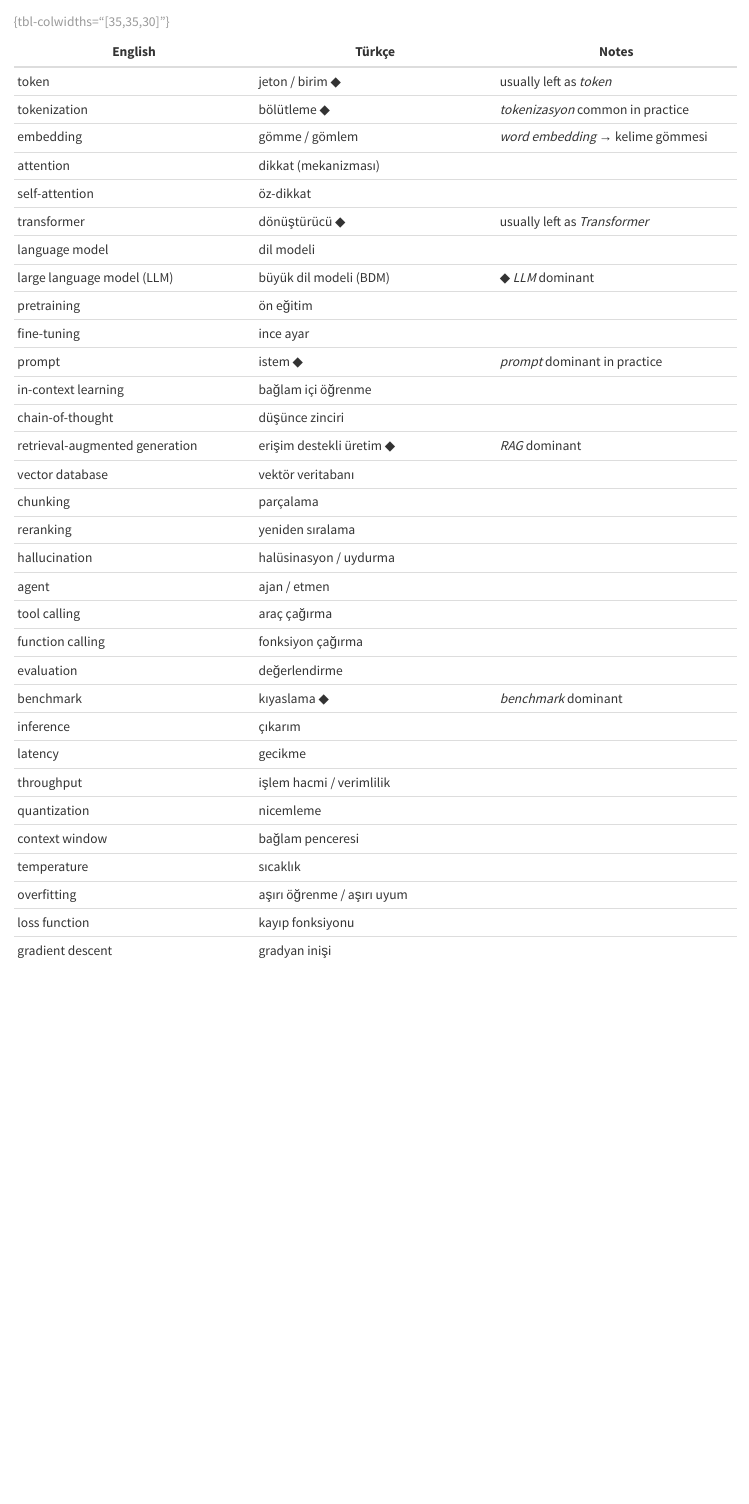
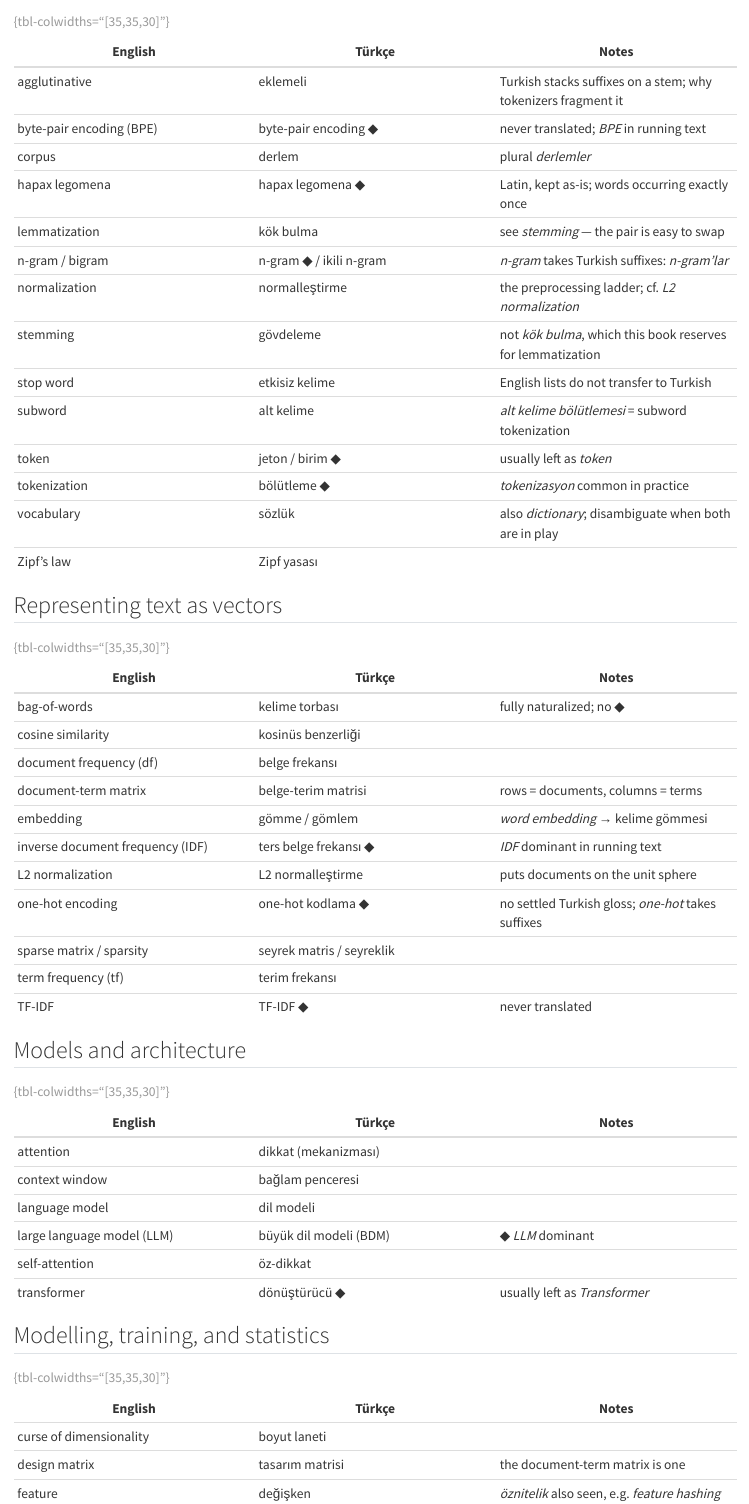
Before and after one commit to bbardakk/metu-applied-nlp, a Quarto document (en/appendices/c-glossary.qmd): the page in a window 1100 px wide, from 150 px down before the commit and from 210 px down after it, so that both start at the same text. Rendered offline with R 4.5, knitr and Pandoc in place of Quarto, with nearby package versions.

Commit message:
Add chapter 2 terminology to the bilingual glossary
Chapter 2 introduced 26 terms with no glossary entry. Since the glossary is
the terminology contract for the Turkish edition, the Turkish renderings are
taken from tr/chapters/02-metin-veri.qmd rather than chosen fresh, so the
table matches what the translation already commits to.

Grouped the table into seven topic clusters, alphabetized within each, as
the existing TODO anticipated — a 58-row flat list was no longer scannable.

Notes flag two traps: gövdeleme/kök bulma map to stemming/lemmatization and
are easy to swap, and sözlük carries both "vocabulary" and "dictionary".

Co-Authored-By: Claude Opus 4.7 <noreply@anthropic.com>

```diff
--- a/en/appendices/c-glossary.qmd
+++ b/en/appendices/c-glossary.qmd
@@ -7,40 +10,58 @@
 
 | English | Türkçe | Notes |
 |---|---|---|
+| agglutinative | eklemeli | Turkish stacks suffixes on a stem; why tokenizers fragment it |
+| byte-pair encoding (BPE) | byte-pair encoding ◆ | never translated; *BPE* in running text |
+| corpus | derlem | plural *derlemler* |
+| hapax legomena | hapax legomena ◆ | Latin, kept as-is; words occurring exactly once |
+| lemmatization | kök bulma | see *stemming* — the pair is easy to swap |
+| n-gram / bigram | n-gram ◆ / ikili n-gram | *n-gram* takes Turkish suffixes: *n-gram'lar* |
+| normalization | normalleştirme | the preprocessing ladder; cf. *L2 normalization* |
+| stemming | gövdeleme | not *kök bulma*, which this book reserves for lemmatization |
+| stop word | etkisiz kelime | English lists do not transfer to Turkish |
+| subword | alt kelime | *alt kelime bölütlemesi* = subword tokenization |
 | token | jeton / birim ◆ | usually left as *token* |
 | tokenization | bölütleme ◆ | *tokenizasyon* common in practice |
-| embedding | gömme / gömlem | *word embedding* → kelime gömmesi |
-| attention | dikkat (mekanizması) | |
-| self-attention | öz-dikkat | |
-| transformer | dönüştürücü ◆ | usually left as *Transformer* |
-| language model | dil modeli | |
-| large language model (LLM) | büyük dil modeli (BDM) | ◆ *LLM* dominant |
-| pretraining | ön eğitim | |
-| fine-tuning | ince ayar | |
-| prompt | istem ◆ | *prompt* dominant in practice |
-| in-context learning | bağlam içi öğrenme | |
-| chain-of-thought | düşünce zinciri | |
-| retrieval-augmented generation | erişim destekli üretim ◆ | *RAG* dominant |
-| vector database | vektör veritabanı | |
-| chunking | parçalama | |
-| reranking | yeniden sıralama | |
-| hallucination | halüsinasyon / uydurma | |
-| agent | ajan / etmen | |
-| tool calling | araç çağırma | |
-| function calling | fonksiyon çağırma | |
-| evaluation | değerlendirme | |
-| benchmark | kıyaslama ◆ | *benchmark* dominant |
-| inference | çıkarım | |
-| latency | gecikme | |
-| throughput | işlem hacmi / verimlilik | |
-| quantization | nicemleme | |
-| context window | bağlam penceresi | |
-| temperature | sıcaklık | |
-| overfitting | aşırı öğrenme / aşırı uyum | |
-| loss function | kayıp fonksiyonu | |
-| gradient descent | gradyan inişi | |
+| vocabulary | sözlük | also *dictionary*; disambiguate when both are in play |
+| Zipf's law | Zipf yasası | |
 
 : {tbl-colwidths="[35,35,30]"}
 
-<!-- TODO: keep alphabetized within topic clusters as it grows; consider
-     auto-generating from a CSV once past ~80 terms. -->
+## Representing text as vectors
+
+| English | Türkçe | Notes |
+|---|---|---|
+| bag-of-words | kelime torbası | fully naturalized; no ◆ |
+| cosine similarity | kosinüs benzerliği | |
+| document frequency (df) | belge frekansı | |
+| document-term matrix | belge-terim matrisi | rows = documents, columns = terms |
+| embedding | gömme / gömlem | *word embedding* → kelime gömmesi |
+| inverse document frequency (IDF) | ters belge frekansı ◆ | *IDF* dominant in running text |
+| L2 normalization | L2 normalleştirme | puts documents on the unit sphere |
+| one-hot encoding | one-hot kodlama ◆ | no settled Turkish gloss; *one-hot* takes suffixes |
+| sparse matrix / sparsity | seyrek matris / seyreklik | |
+| term frequency (tf) | terim frekansı | |
+| TF-IDF | TF-IDF ◆ | never translated |
+
+: {tbl-colwidths="[35,35,30]"}
+
+## Models and architecture
+
+| English | Türkçe | Notes |
+|---|---|---|
+| attention | dikkat (mekanizması) | |
+| context window | bağlam penceresi | |
+| language model | dil modeli | |
+| large language model (LLM) | büyük dil modeli (BDM) | ◆ *LLM* dominant |
+| self-attention | öz-dikkat | |
+| transformer | dönüştürücü ◆ | usually left as *Transformer* |
+
+: {tbl-colwidths="[35,35,30]"}
+
+## Modelling, training, and statistics
+
+| English | Türkçe | Notes |
+|---|---|---|
+| curse of dimensionality | boyut laneti | |
+| design matrix | tasarım matrisi | the document-term matrix is one |
+| feature | değişken | *öznitelik* also seen, e.g. *feature hashing* → öznitelik özetleme |
```
Also changed, not shown: en/appendices/c-glossary.qmd (60 more changed lines).
